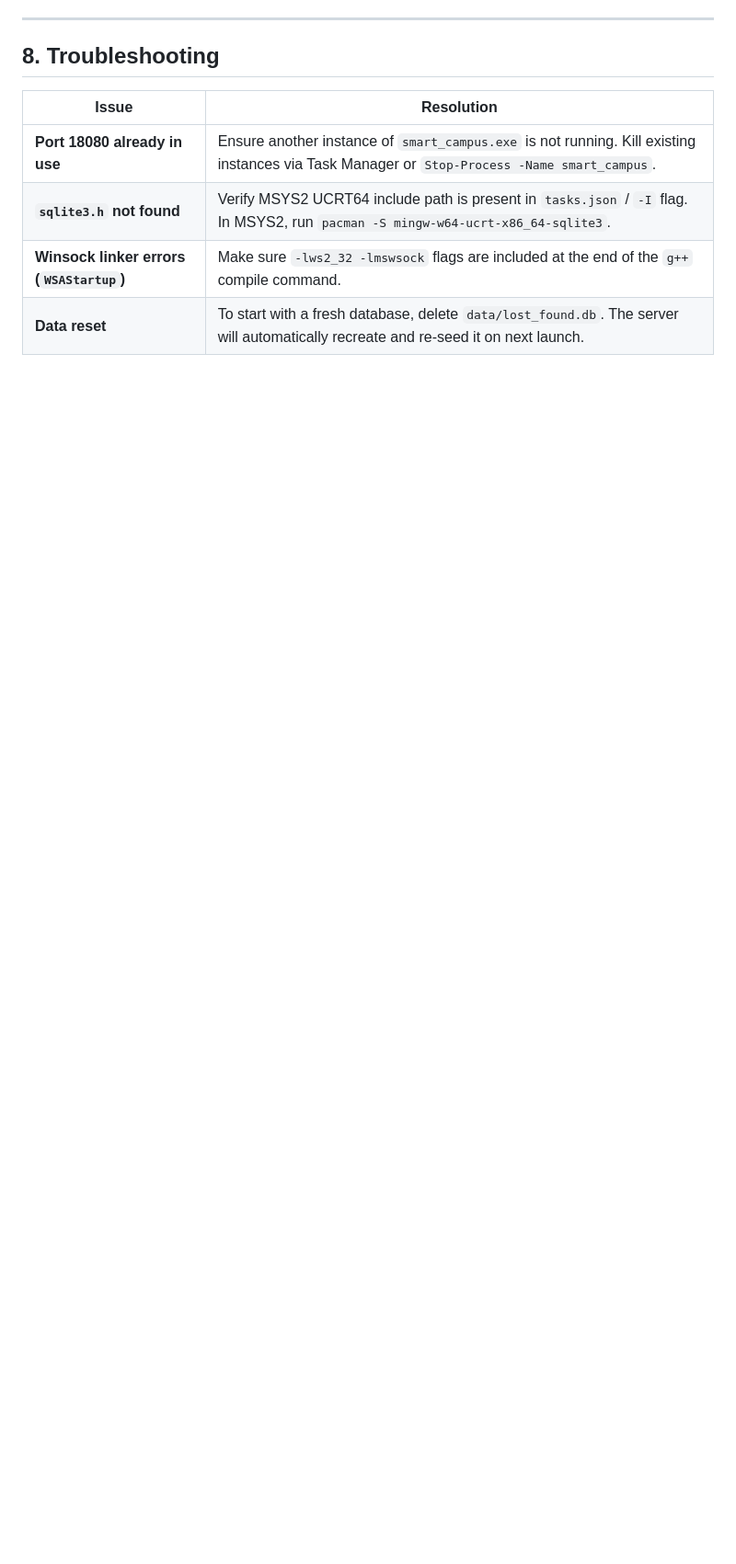
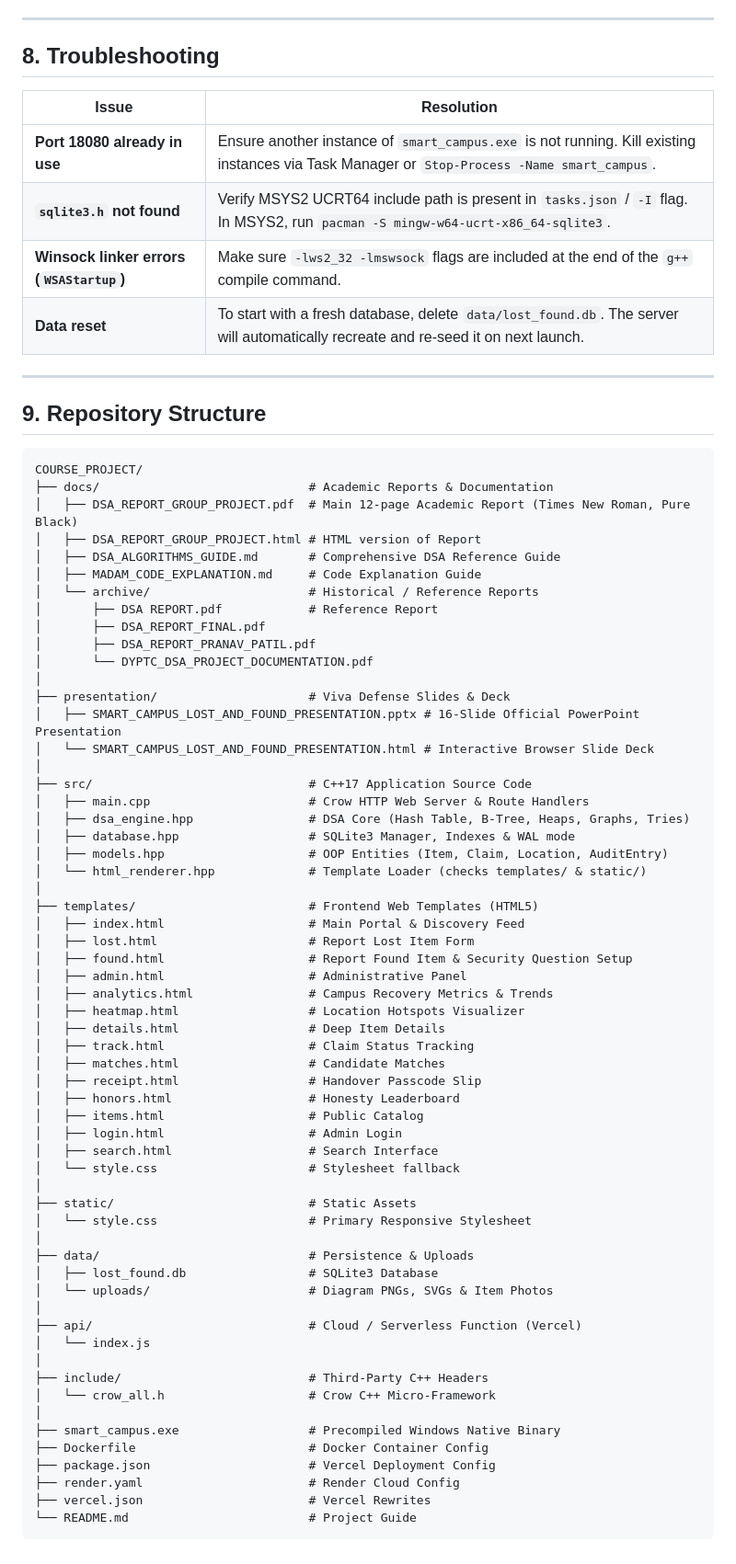
Before and after one commit to ITSPRANAV16/dyptc-smart-campus-lost-and-found, a Markdown page: README.md, the part around the change. Shown at 92% size. Drawn GitHub-style; blank space fills up the shorter version.

Commit message:
Document clean repository folder structure in README.md

````diff
--- a/README.md
+++ b/README.md
@@ -244,3 +244,69 @@ http://localhost:18080
 | **`sqlite3.h` not found** | Verify MSYS2 UCRT64 include path is present in `tasks.json` / `-I` flag. In MSYS2, run `pacman -S mingw-w64-ucrt-x86_64-sqlite3`. |
 | **Winsock linker errors (`WSAStartup`)** | Make sure `-lws2_32 -lmswsock` flags are included at the end of the `g++` compile command. |
 | **Data reset** | To start with a fresh database, delete `data/lost_found.db`. The server will automatically recreate and re-seed it on next launch. |
+
+---
+
+## 9. Repository Structure
+
+```
+COURSE_PROJECT/
+├── docs/                             # Academic Reports & Documentation
+│   ├── DSA_REPORT_GROUP_PROJECT.pdf  # Main 12-page Academic Report (Times New Roman, Pure Black)
+│   ├── DSA_REPORT_GROUP_PROJECT.html # HTML version of Report
+│   ├── DSA_ALGORITHMS_GUIDE.md       # Comprehensive DSA Reference Guide
+│   ├── MADAM_CODE_EXPLANATION.md     # Code Explanation Guide
+│   └── archive/                      # Historical / Reference Reports
+│       ├── DSA REPORT.pdf            # Reference Report
+│       ├── DSA_REPORT_FINAL.pdf
+│       ├── DSA_REPORT_PRANAV_PATIL.pdf
+│       └── DYPTC_DSA_PROJECT_DOCUMENTATION.pdf
+│
+├── presentation/                     # Viva Defense Slides & Deck
+│   ├── SMART_CAMPUS_LOST_AND_FOUND_PRESENTATION.pptx # 16-Slide Official PowerPoint Presentation
+│   └── SMART_CAMPUS_LOST_AND_FOUND_PRESENTATION.html # Interactive Browser Slide Deck
+│
+├── src/                              # C++17 Application Source Code
+│   ├── main.cpp                      # Crow HTTP Web Server & Route Handlers
+│   ├── dsa_engine.hpp                # DSA Core (Hash Table, B-Tree, Heaps, Graphs, Tries)
+│   ├── database.hpp                  # SQLite3 Manager, Indexes & WAL mode
+│   ├── models.hpp                    # OOP Entities (Item, Claim, Location, AuditEntry)
+│   └── html_renderer.hpp             # Template Loader (checks templates/ & static/)
+│
+├── templates/                        # Frontend Web Templates (HTML5)
+│   ├── index.html                    # Main Portal & Discovery Feed
+│   ├── lost.html                     # Report Lost Item Form
+│   ├── found.html                    # Report Found Item & Security Question Setup
+│   ├── admin.html                    # Administrative Panel
+│   ├── analytics.html                # Campus Recovery Metrics & Trends
+│   ├── heatmap.html                  # Location Hotspots Visualizer
+│   ├── details.html                  # Deep Item Details
+│   ├── track.html                    # Claim Status Tracking
+│   ├── matches.html                  # Candidate Matches
+│   ├── receipt.html                  # Handover Passcode Slip
+│   ├── honors.html                   # Honesty Leaderboard
+│   ├── items.html                    # Public Catalog
+│   ├── login.html                    # Admin Login
+│   ├── search.html                   # Search Interface
+│   └── style.css                     # Stylesheet fallback
+│
+├── static/                           # Static Assets
+│   └── style.css                     # Primary Responsive Stylesheet
+│
+├── data/                             # Persistence & Uploads
+│   ├── lost_found.db                 # SQLite3 Database
+│   └── uploads/                      # Diagram PNGs, SVGs & Item Photos
+│
+├── api/                              # Cloud / Serverless Function (Vercel)
+│   └── index.js
+│
+├── include/                          # Third-Party C++ Headers
+│   └── crow_all.h                    # Crow C++ Micro-Framework
+│
+├── smart_campus.exe                  # Precompiled Windows Native Binary
+├── Dockerfile                        # Docker Container Config
+├── package.json                      # Vercel Deployment Config
+├── render.yaml                       # Render Cloud Config
+├── vercel.json                       # Vercel Rewrites
+└── README.md                         # Project Guide
+```
````
